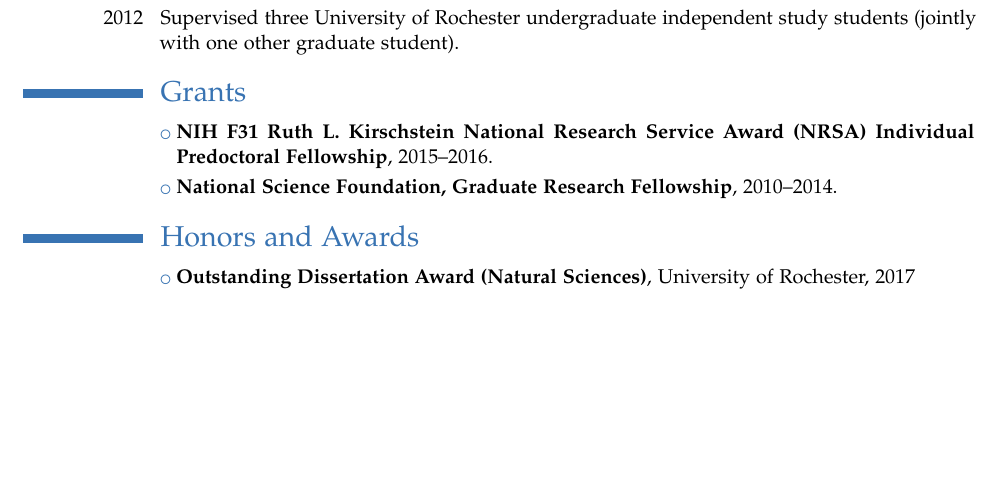
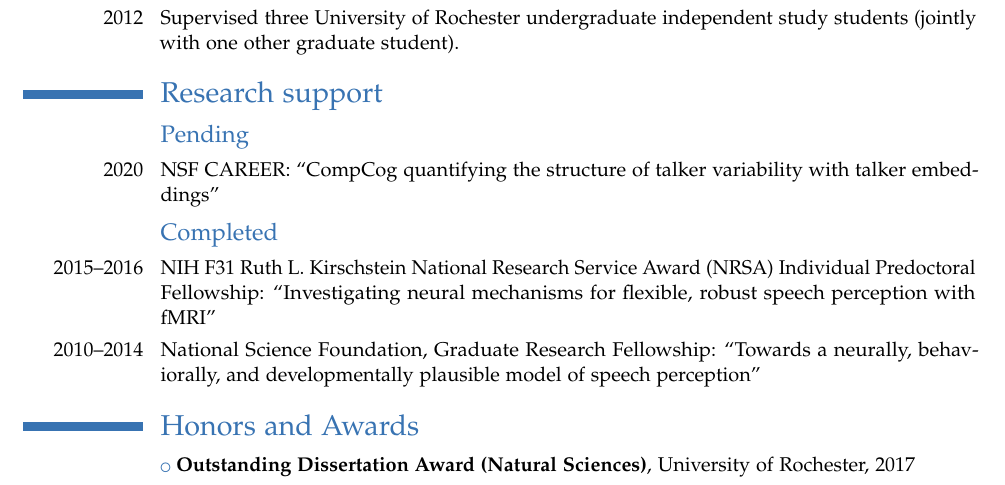
Before and after one commit to kleinschmidt/cv, a LaTeX CV (cv_kleinschmidt.tex): part of page 5 of 6, cut so that both start at the same text, the shorter picture padded with empty space. Compiled offline with pdfLaTeX.

Commit message:
grants → research support, with dates

```diff
--- a/cv_kleinschmidt.tex
+++ b/cv_kleinschmidt.tex
@@ -122,10 +122,24 @@
 \cvline{2012}{Supervised three University of Rochester undergraduate independent
   study students (jointly with one other graduate student).}
 
-\section{Grants}
+\section{Research support}
 
-\cvlistitem{\textbf{NIH F31 Ruth L. Kirschstein National Research Service Award (NRSA) Individual Predoctoral Fellowship}, 2015--2016.}
-\cvlistitem {\textbf{National Science Foundation, Graduate Research Fellowship}, 2010--2014.}
+% \subsection{Active}
+
+\subsection{Pending}
+
+\cvline{2020}{NSF CAREER: ``CompCog quantifying the structure of talker
+  variability with talker embeddings''}
+
+\subsection{Completed}
+
+\cvline{2015--2016}{NIH F31 Ruth L. Kirschstein National Research Service Award
+  (NRSA) Individual Predoctoral Fellowship: ``Investigating neural mechanisms for
+  flexible, robust speech perception with fMRI''}
+
+\cvline{2010--2014}{National Science Foundation, Graduate Research Fellowship:
+  ``Towards a neurally, behaviorally, and developmentally plausible model of
+  speech perception''}
 
 \section{Honors and Awards}
 \label{sec:honors-awards}
```
